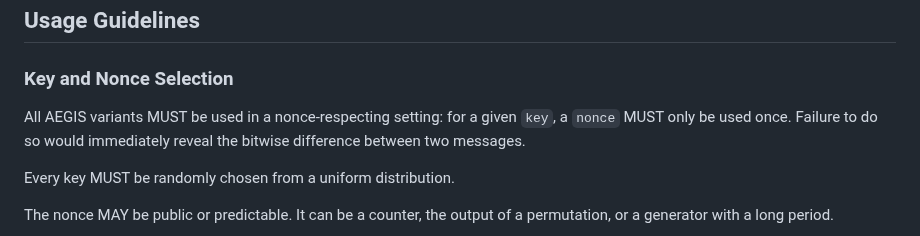
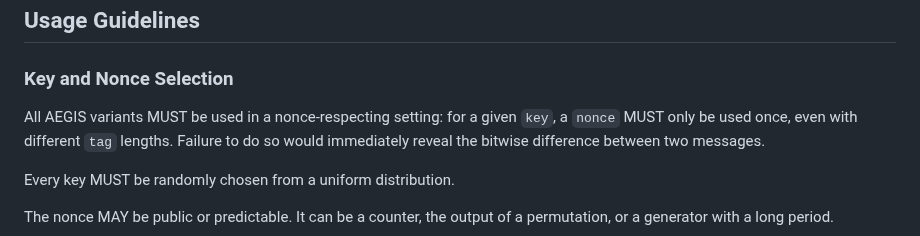
Before and after one commit to cfrg/draft-irtf-cfrg-aegis-aead, a Markdown page: draft-irtf-cfrg-aegis-aead.md, the part around the change. Rendered like a GitHub page.

Commit message:
Mention that keys must not be reused even with different tag lengths
Motivated by https://eprint.iacr.org/2016/463.pdf

```diff
--- a/draft-irtf-cfrg-aegis-aead.md
+++ b/draft-irtf-cfrg-aegis-aead.md
@@ -1573,7 +1573,7 @@ A comprehensive list of known implementations and integrations can be found at [
 
 ### Key and Nonce Selection
 
-All AEGIS variants MUST be used in a nonce-respecting setting: for a given `key`, a `nonce` MUST only be used once. Failure to do so would immediately reveal the bitwise difference between two messages.
+All AEGIS variants MUST be used in a nonce-respecting setting: for a given `key`, a `nonce` MUST only be used once, even with different `tag` lengths. Failure to do so would immediately reveal the bitwise difference between two messages.
 
 Every key MUST be randomly chosen from a uniform distribution.
 
```
